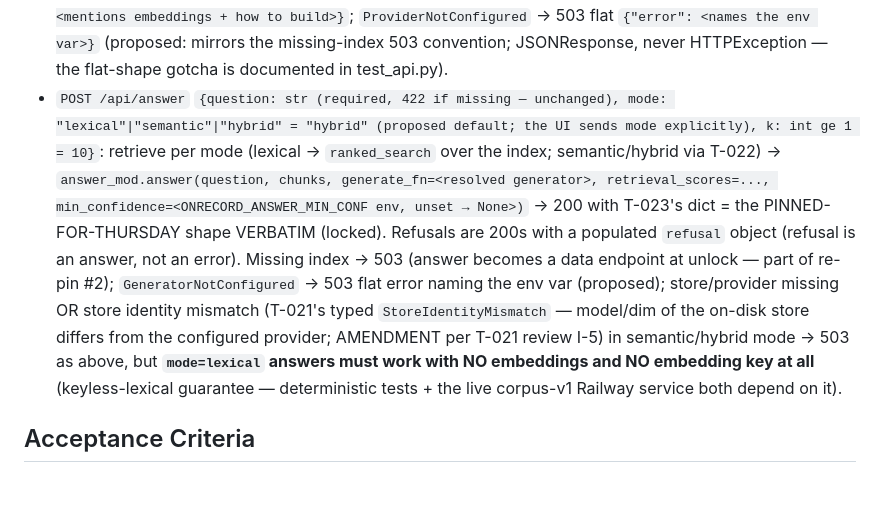
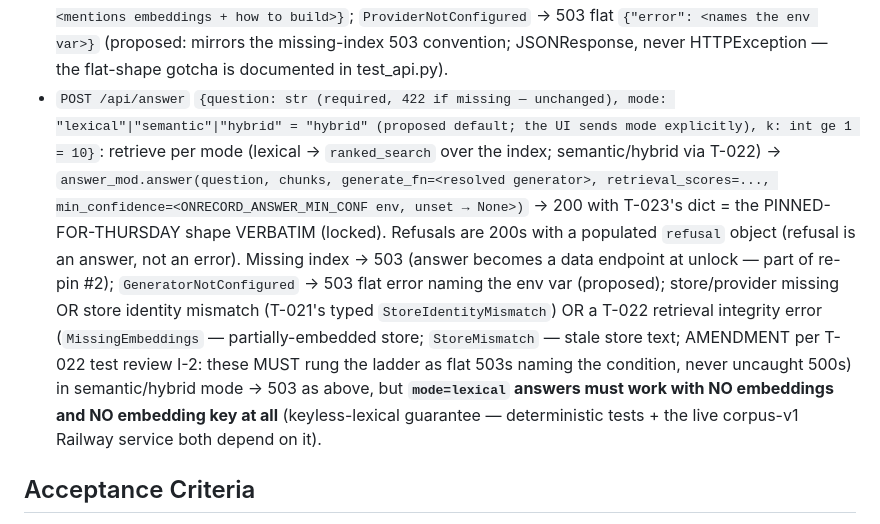
Before and after one commit to worldofhacks/onrecord, a Markdown page: tickets/T-024.md, the part around the change. Rendered like a GitHub page; blank space fills up the shorter version.

Commit message:
docs(T-024): degradation rungs for MissingEmbeddings/StoreMismatch (T-022 review I-2)
Co-Authored-By: Claude Fable 5 <noreply@anthropic.com>

```diff
--- a/tickets/T-024.md
+++ b/tickets/T-024.md
@@ -30,7 +30,7 @@ Lifespan/state additions:
 
 Endpoint contracts (frozen by this ticket's tests):
 - `GET /api/search?mode=semantic|hybrid`: with index + store + provider available → 200 `{"query", "mode", "results"}` with the SAME 9-key result dicts as lexical (locked shape). **`doc_id` in every result is an EXPLICIT chunk_id→doc_id projection: `chunk.doc_ids[0]`** (orchestrator adjudication of plan-review I-11) — under the shipped identity invariant this equals `chunk_id`, and startup asserts the identity invariant holds for the loaded chunks (T-022's `NonIdentityChunking` guard backs it at the hybrid layer). Semantic scores = cosine floats, hybrid = RRF floats (T-022 functions); metadata filters AND-combined then k-truncation — the pinned filter-then-truncate order; `op` remains validated (422 off-whitelist) but is IGNORED for these modes (proposed — op is a lexical concept). Store missing → 503 flat `{"error": <mentions embeddings + how to build>}`; `ProviderNotConfigured` → 503 flat `{"error": <names the env var>}` (proposed: mirrors the missing-index 503 convention; JSONResponse, never HTTPException — the flat-shape gotcha is documented in test_api.py).
-- `POST /api/answer` `{question: str (required, 422 if missing — unchanged), mode: "lexical"|"semantic"|"hybrid" = "hybrid" (proposed default; the UI sends mode explicitly), k: int ge 1 = 10}`: retrieve per mode (lexical → `ranked_search` over the index; semantic/hybrid via T-022) → `answer_mod.answer(question, chunks, generate_fn=<resolved generator>, retrieval_scores=..., min_confidence=<ONRECORD_ANSWER_MIN_CONF env, unset → None>)` → 200 with T-023's dict = the PINNED-FOR-THURSDAY shape VERBATIM (locked). Refusals are 200s with a populated `refusal` object (refusal is an answer, not an error). Missing index → 503 (answer becomes a data endpoint at unlock — part of re-pin #2); `GeneratorNotConfigured` → 503 flat error naming the env var (proposed); store/provider missing OR store identity mismatch (T-021's typed `StoreIdentityMismatch` — model/dim of the on-disk store differs from the configured provider; AMENDMENT per T-021 review I-5) in semantic/hybrid mode → 503 as above, but **`mode=lexical` answers must work with NO embeddings and NO embedding key at all** (keyless-lexical guarantee — deterministic tests + the live corpus-v1 Railway service both depend on it).
+- `POST /api/answer` `{question: str (required, 422 if missing — unchanged), mode: "lexical"|"semantic"|"hybrid" = "hybrid" (proposed default; the UI sends mode explicitly), k: int ge 1 = 10}`: retrieve per mode (lexical → `ranked_search` over the index; semantic/hybrid via T-022) → `answer_mod.answer(question, chunks, generate_fn=<resolved generator>, retrieval_scores=..., min_confidence=<ONRECORD_ANSWER_MIN_CONF env, unset → None>)` → 200 with T-023's dict = the PINNED-FOR-THURSDAY shape VERBATIM (locked). Refusals are 200s with a populated `refusal` object (refusal is an answer, not an error). Missing index → 503 (answer becomes a data endpoint at unlock — part of re-pin #2); `GeneratorNotConfigured` → 503 flat error naming the env var (proposed); store/provider missing OR store identity mismatch (T-021's typed `StoreIdentityMismatch`) OR a T-022 retrieval integrity error (`MissingEmbeddings` — partially-embedded store; `StoreMismatch` — stale store text; AMENDMENT per T-022 test review I-2: these MUST rung the ladder as flat 503s naming the condition, never uncaught 500s) in semantic/hybrid mode → 503 as above, but **`mode=lexical` answers must work with NO embeddings and NO embedding key at all** (keyless-lexical guarantee — deterministic tests + the live corpus-v1 Railway service both depend on it).
 
 ## Acceptance Criteria
 - **AC-1**: Re-pin 1 — mode=semantic|hybrid with a fixture store + monkeypatched provider seam returns 200 with the exact 3-key body and 9-key results in hand-computed cosine/RRF order; every result's `doc_id` is the explicit `chunk.doc_ids[0]` projection and resolves via `index.get_doc`; the `available_wednesday` teaser is GONE (old test re-pinned, not deleted — its name/docstring records the transition).
```
